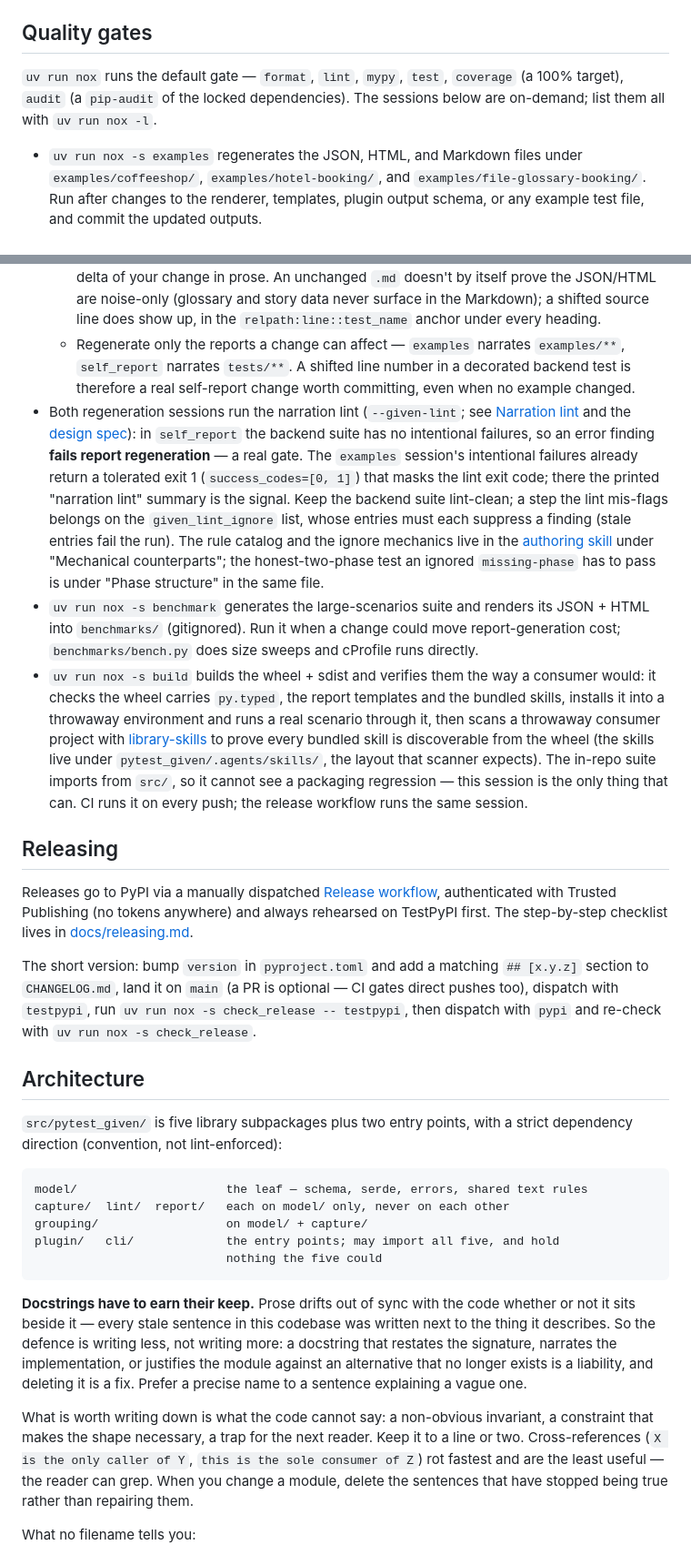
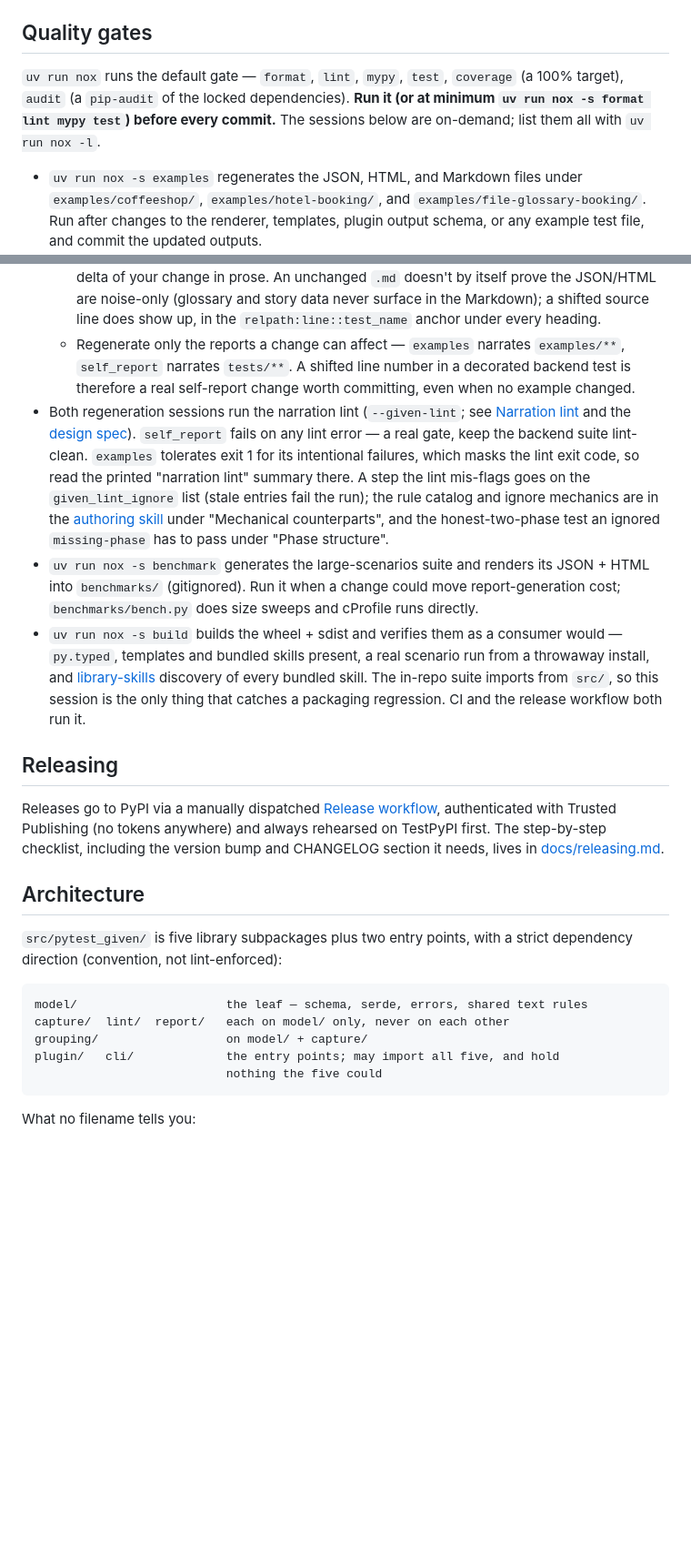
Before and after one commit to nwilbert/pytest-given, a Markdown page: AGENTS.md, 2 parts joined by grey strips. Shown at 91% size. GitHub-like rendering; blank space fills up the shorter version.

````diff
--- a/AGENTS.md
+++ b/AGENTS.md
@@ -16,7 +16,7 @@ uv sync --group dev
 
 ## Quality gates
 
-`uv run nox` runs the default gate — `format`, `lint`, `mypy`, `test`, `coverage` (a 100% target), `audit` (a `pip-audit` of the locked dependencies). The sessions below are on-demand; list them all with `uv run nox -l`.
+`uv run nox` runs the default gate — `format`, `lint`, `mypy`, `test`, `coverage` (a 100% target), `audit` (a `pip-audit` of the locked dependencies). **Run it (or at minimum `uv run nox -s format lint mypy test`) before every commit.** The sessions below are on-demand; list them all with `uv run nox -l`.
 
 - `uv run nox -s examples` regenerates the JSON, HTML, and Markdown files under `examples/coffeeshop/`, `examples/hotel-booking/`, and `examples/file-glossary-booking/`. Run after changes to the renderer, templates, plugin output schema, or any example test file, and commit the updated outputs.
 - `uv run nox -s self_report` regenerates `examples/self-report/` — pytest-given applied to its own backend tests (see [Writing self-report scenarios](#writing-self-report-scenarios)). Run after decorating more tests or changing decorated ones, and commit the updated outputs.
@@ -24,15 +24,13 @@ uv sync --group dev
   - Every regeneration rewrites `commit_sha` (to current HEAD, including the SHA-pinned source-link URLs), `timestamp`, and `duration_ms` in the JSON and HTML, so a report your change didn't really touch still shows a diff — `git checkout` those files rather than committing the noise.
   - **Read the `.md` diff first**: the Markdown carries none of those fields, so it is the behavioral delta of your change in prose. An unchanged `.md` doesn't by itself prove the JSON/HTML are noise-only (glossary and story data never surface in the Markdown); a shifted source line does show up, in the `relpath:line::test_name` anchor under every heading.
   - Regenerate only the reports a change can affect — `examples` narrates `examples/**`, `self_report` narrates `tests/**`. A shifted line number in a decorated backend test is therefore a real self-report change worth committing, even when no example changed.
-- Both regeneration sessions run the narration lint (`--given-lint`; see [Narration lint](README.md#narration-lint) and the [design spec](docs/specs/2026-07-05-narration-lint-design.md)): in `self_report` the backend suite has no intentional failures, so an error finding **fails report regeneration** — a real gate. The `examples` session's intentional failures already return a tolerated exit 1 (`success_codes=[0, 1]`) that masks the lint exit code; there the printed "narration lint" summary is the signal. Keep the backend suite lint-clean; a step the lint mis-flags belongs on the `given_lint_ignore` list, whose entries must each suppress a finding (stale entries fail the run). The rule catalog and the ignore mechanics live in the [authoring skill](src/pytest_given/.agents/skills/pytest-given-authoring/references/scenarios.md) under "Mechanical counterparts"; the honest-two-phase test an ignored `missing-phase` has to pass is under "Phase structure" in the same file.
+- Both regeneration sessions run the narration lint (`--given-lint`; see [Narration lint](README.md#narration-lint) and the [design spec](docs/specs/2026-07-05-narration-lint-design.md)). `self_report` fails on any lint error — a real gate, keep the backend suite lint-clean. `examples` tolerates exit 1 for its intentional failures, which masks the lint exit code, so read the printed "narration lint" summary there. A step the lint mis-flags goes on the `given_lint_ignore` list (stale entries fail the run); the rule catalog and ignore mechanics are in the [authoring skill](src/pytest_given/.agents/skills/pytest-given-authoring/references/scenarios.md) under "Mechanical counterparts", and the honest-two-phase test an ignored `missing-phase` has to pass under "Phase structure".
 - `uv run nox -s benchmark` generates the large-scenarios suite and renders its JSON + HTML into `benchmarks/` (gitignored). Run it when a change could move report-generation cost; `benchmarks/bench.py` does size sweeps and cProfile runs directly.
-- `uv run nox -s build` builds the wheel + sdist and verifies them the way a consumer would: it checks the wheel carries `py.typed`, the report templates and the bundled skills, installs it into a throwaway environment and runs a real scenario through it, then scans a throwaway consumer project with [library-skills](https://library-skills.io) to prove every bundled skill is discoverable from the wheel (the skills live under `pytest_given/.agents/skills/`, the layout that scanner expects). The in-repo suite imports from `src/`, so it cannot see a packaging regression — this session is the only thing that can. CI runs it on every push; the release workflow runs the same session.
+- `uv run nox -s build` builds the wheel + sdist and verifies them as a consumer would — `py.typed`, templates and bundled skills present, a real scenario run from a throwaway install, and [library-skills](https://library-skills.io) discovery of every bundled skill. The in-repo suite imports from `src/`, so this session is the only thing that catches a packaging regression. CI and the release workflow both run it.
 
 ## Releasing
 
-Releases go to PyPI via a manually dispatched [Release workflow](.github/workflows/release.yml), authenticated with Trusted Publishing (no tokens anywhere) and always rehearsed on TestPyPI first. The step-by-step checklist lives in [docs/releasing.md](docs/releasing.md).
-
-The short version: bump `version` in `pyproject.toml` and add a matching `## [x.y.z]` section to `CHANGELOG.md`, land it on `main` (a PR is optional — CI gates direct pushes too), dispatch with `testpypi`, run `uv run nox -s check_release -- testpypi`, then dispatch with `pypi` and re-check with `uv run nox -s check_release`.
+Releases go to PyPI via a manually dispatched [Release workflow](.github/workflows/release.yml), authenticated with Trusted Publishing (no tokens anywhere) and always rehearsed on TestPyPI first. The step-by-step checklist, including the version bump and CHANGELOG section it needs, lives in [docs/releasing.md](docs/releasing.md).
 
 ## Architecture
 
@@ -46,21 +44,6 @@ grouping/                  on model/ + capture/
 plugin/   cli/             the entry points; may import all five, and hold
                            nothing the five could
 ```
-
-**Docstrings have to earn their keep.** Prose drifts out of sync with the code
-whether or not it sits beside it — every stale sentence in this codebase was
-written next to the thing it describes. So the defence is writing less, not
-writing more: a docstring that restates the signature, narrates the
-implementation, or justifies the module against an alternative that no longer
-exists is a liability, and deleting it is a fix. Prefer a precise name to a
-sentence explaining a vague one.
-
-What is worth writing down is what the code cannot say: a non-obvious
-invariant, a constraint that makes the shape necessary, a trap for the next
-reader. Keep it to a line or two. Cross-references (`X is the only caller of
-Y`, `this is the sole consumer of Z`) rot fastest and are the least useful —
-the reader can grep. When you change a module, delete the sentences that have
-stopped being true rather than repairing them.
 
 What no filename tells you:
 
````
Also changed, not shown: other parts of AGENTS.md (+15 -25 lines).
